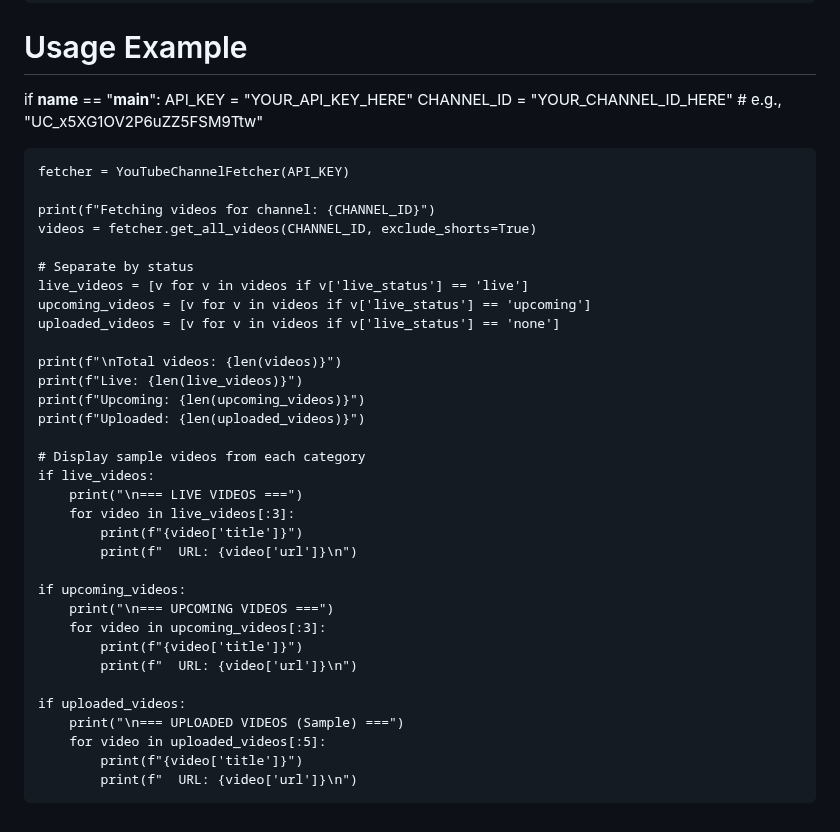
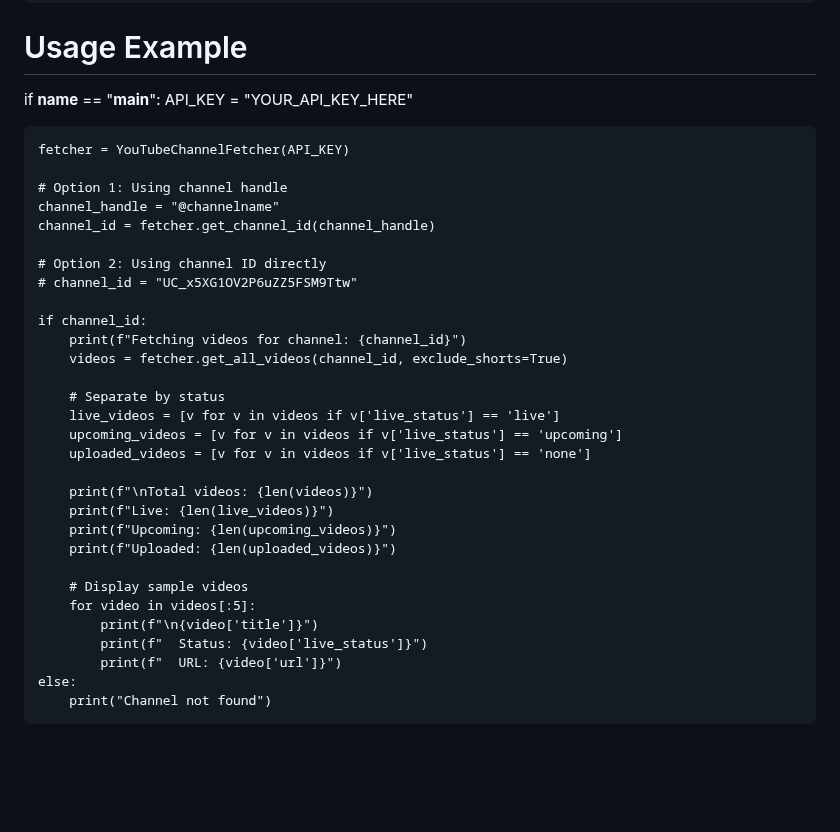
Before and after one commit to mayank-nebula/LG-Chatbot, a Markdown page: README.md, the part around the change. Drawn GitHub-style; blank space fills up the shorter version.

```diff
--- a/README.md
+++ b/README.md
@@ -138,38 +138,34 @@ class YouTubeChannelFetcher:
 # Usage Example
 if __name__ == "__main__":
     API_KEY = "YOUR_API_KEY_HERE"
-    CHANNEL_ID = "YOUR_CHANNEL_ID_HERE"  # e.g., "UC_x5XG1OV2P6uZZ5FSM9Ttw"
 
     fetcher = YouTubeChannelFetcher(API_KEY)
 
-    print(f"Fetching videos for channel: {CHANNEL_ID}")
-    videos = fetcher.get_all_videos(CHANNEL_ID, exclude_shorts=True)
+    # Option 1: Using channel handle
+    channel_handle = "@channelname"
+    channel_id = fetcher.get_channel_id(channel_handle)
 
-    # Separate by status
-    live_videos = [v for v in videos if v['live_status'] == 'live']
-    upcoming_videos = [v for v in videos if v['live_status'] == 'upcoming']
-    uploaded_videos = [v for v in videos if v['live_status'] == 'none']
+    # Option 2: Using channel ID directly
+    # channel_id = "UC_x5XG1OV2P6uZZ5FSM9Ttw"
 
-    print(f"\nTotal videos: {len(videos)}")
-    print(f"Live: {len(live_videos)}")
-    print(f"Upcoming: {len(upcoming_videos)}")
-    print(f"Uploaded: {len(uploaded_videos)}")
+    if channel_id:
+        print(f"Fetching videos for channel: {channel_id}")
+        videos = fetcher.get_all_videos(channel_id, exclude_shorts=True)
 
-    # Display sample videos from each category
-    if live_videos:
-        print("\n=== LIVE VIDEOS ===")
-        for video in live_videos[:3]:
-            print(f"{video['title']}")
-            print(f"  URL: {video['url']}\n")
+        # Separate by status
+        live_videos = [v for v in videos if v['live_status'] == 'live']
+        upcoming_videos = [v for v in videos if v['live_status'] == 'upcoming']
+        uploaded_videos = [v for v in videos if v['live_status'] == 'none']
 
-    if upcoming_videos:
-        print("\n=== UPCOMING VIDEOS ===")
-        for video in upcoming_videos[:3]:
-            print(f"{video['title']}")
-            print(f"  URL: {video['url']}\n")
+        print(f"\nTotal videos: {len(videos)}")
+        print(f"Live: {len(live_videos)}")
+        print(f"Upcoming: {len(upcoming_videos)}")
+        print(f"Uploaded: {len(uploaded_videos)}")
 
-    if uploaded_videos:
-        print("\n=== UPLOADED VIDEOS (Sample) ===")
-        for video in uploaded_videos[:5]:
-            print(f"{video['title']}")
-            print(f"  URL: {video['url']}\n")
+        # Display sample videos
+        for video in videos[:5]:
+            print(f"\n{video['title']}")
+            print(f"  Status: {video['live_status']}")
+            print(f"  URL: {video['url']}")
+    else:
+        print("Channel not found")
```
